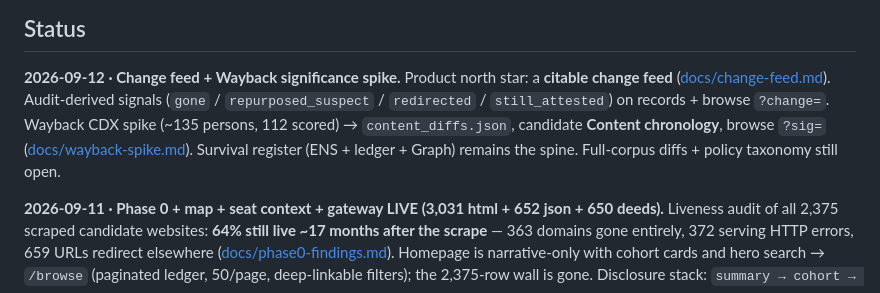
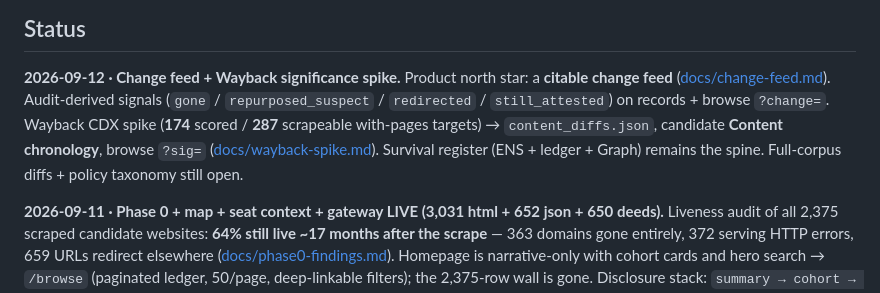
Before and after one commit to sneldao/civicord, a Markdown page: README.md, the part around the change. Drawn GitHub-style.

Commit message:
Align README status with the 174-person significance sample.
Co-authored-by: Cursor <cursoragent@cursor.com>

```diff
--- a/README.md
+++ b/README.md
@@ -19,11 +19,11 @@ web-monitoring and the Library of Congress's Elections Web Archive — see
 **2026-09-12 · Change feed + Wayback significance spike.** Product north star:
 a **citable change feed** ([docs/change-feed.md](docs/change-feed.md)).
 Audit-derived signals (`gone` / `repurposed_suspect` / `redirected` /
-`still_attested`) on records + browse `?change=`. Wayback CDX spike (~135
-persons, 112 scored) → `content_diffs.json`, candidate **Content chronology**,
-browse `?sig=` ([docs/wayback-spike.md](docs/wayback-spike.md)). Survival
-register (ENS + ledger + Graph) remains the spine. Full-corpus diffs + policy
-taxonomy still open.
+`still_attested`) on records + browse `?change=`. Wayback CDX spike (**174**
+scored / **287** scrapeable with-pages targets) → `content_diffs.json`, candidate
+**Content chronology**, browse `?sig=` ([docs/wayback-spike.md](docs/wayback-spike.md)).
+Survival register (ENS + ledger + Graph) remains the spine. Full-corpus diffs +
+policy taxonomy still open.
 
 **2026-09-11 · Phase 0 + map + seat context + gateway LIVE (3,031 html + 652 json + 650 deeds).** Liveness audit of all 2,375 scraped candidate
 websites: **64% still live ~17 months after the scrape** — 363 domains gone
```
